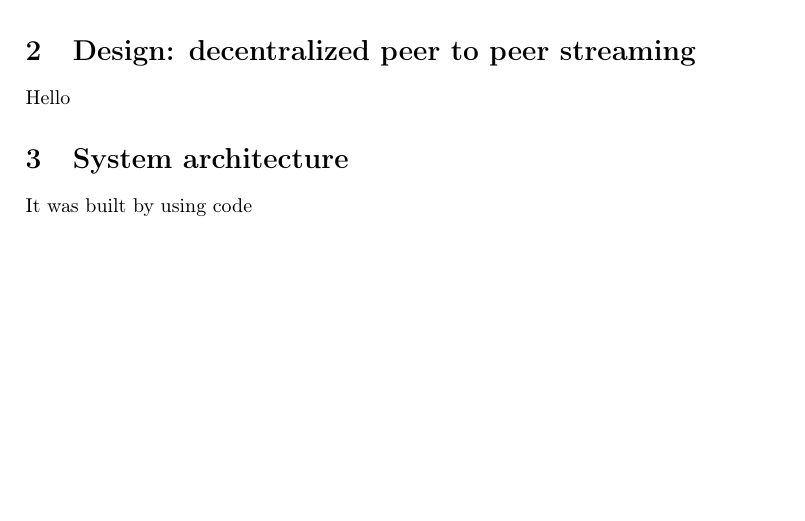
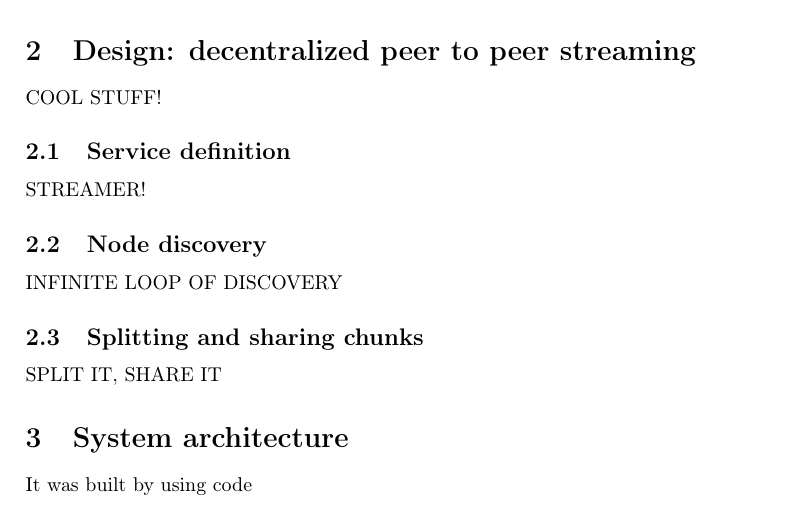
Before and after one commit to Eeemil/fildil, a LaTeX document (report/report.tex): part of page 5 of 6, cut so that both start at the same text, the shorter picture padded with empty space. Compiled offline with pdfLaTeX.

Commit message:
Added outline for design section

```diff
--- a/report/report.tex
+++ b/report/report.tex
@@ -258,7 +258,25 @@ Forrest, run!
 \section{Design: decentralized peer to peer streaming}
 \label{sec:design}
 
-Hello
+COOL STUFF!
+
+\subsection{Service definition}
+
+STREAMER!
+
+%TODO: insert protobuf
+
+\subsection{Node discovery}
+
+INFINITE LOOP OF DISCOVERY
+
+%TODO: insert algorithm
+
+\subsection{Splitting and sharing chunks}
+
+SPLIT IT, SHARE IT
+
+%TODO: insert algorithm
 
 \section{System architecture}
 \label{sec:system}
```
